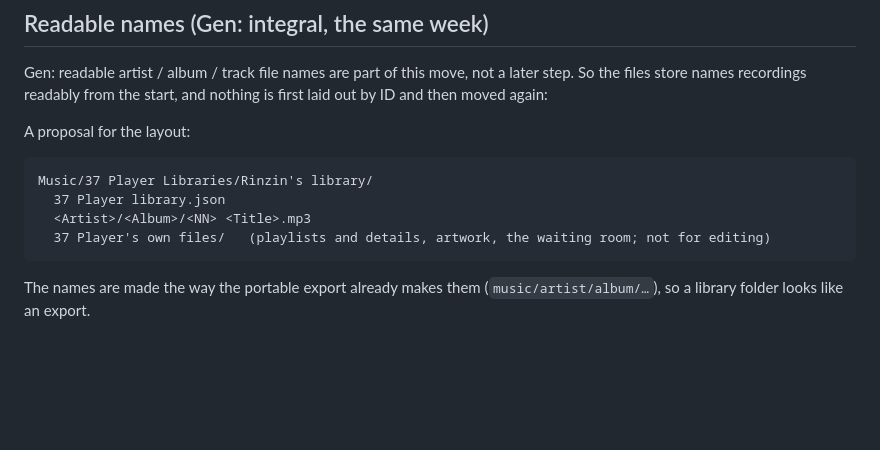
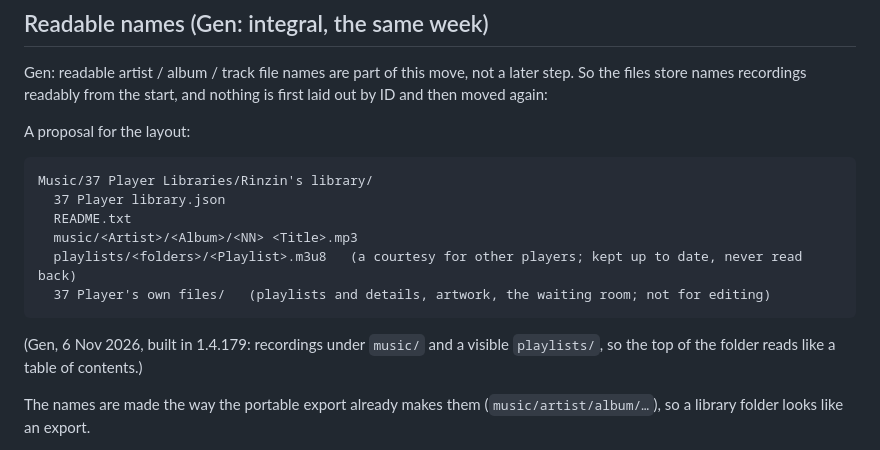
Before and after one commit to kr37/37player, a Markdown page: desktop/FILES-DESIGN.md, the part around the change. Rendered like a GitHub page; blank space fills up the shorter version.

Commit message:
FILES-DESIGN: the layout with music/ and playlists/
Co-Authored-By: Claude Opus 5.5 <noreply@anthropic.com>
Claude-Session: https://claude.ai/code/session_017JSCB1rfJRVRK44N52iCSo

````diff
--- a/desktop/FILES-DESIGN.md
+++ b/desktop/FILES-DESIGN.md
@@ -126,9 +126,14 @@ A proposal for the layout:
 ```
 Music/37 Player Libraries/Rinzin's library/
   37 Player library.json
-  <Artist>/<Album>/<NN> <Title>.mp3
+  README.txt
+  music/<Artist>/<Album>/<NN> <Title>.mp3
+  playlists/<folders>/<Playlist>.m3u8   (a courtesy for other players; kept up to date, never read back)
   37 Player's own files/   (playlists and details, artwork, the waiting room; not for editing)
 ```
+
+(Gen, 6 Nov 2026, built in 1.4.179: recordings under `music/` and a visible
+`playlists/`, so the top of the folder reads like a table of contents.)
 
 The names are made the way the portable export already makes them
 (`music/artist/album/…`), so a library folder looks like an export.
````
